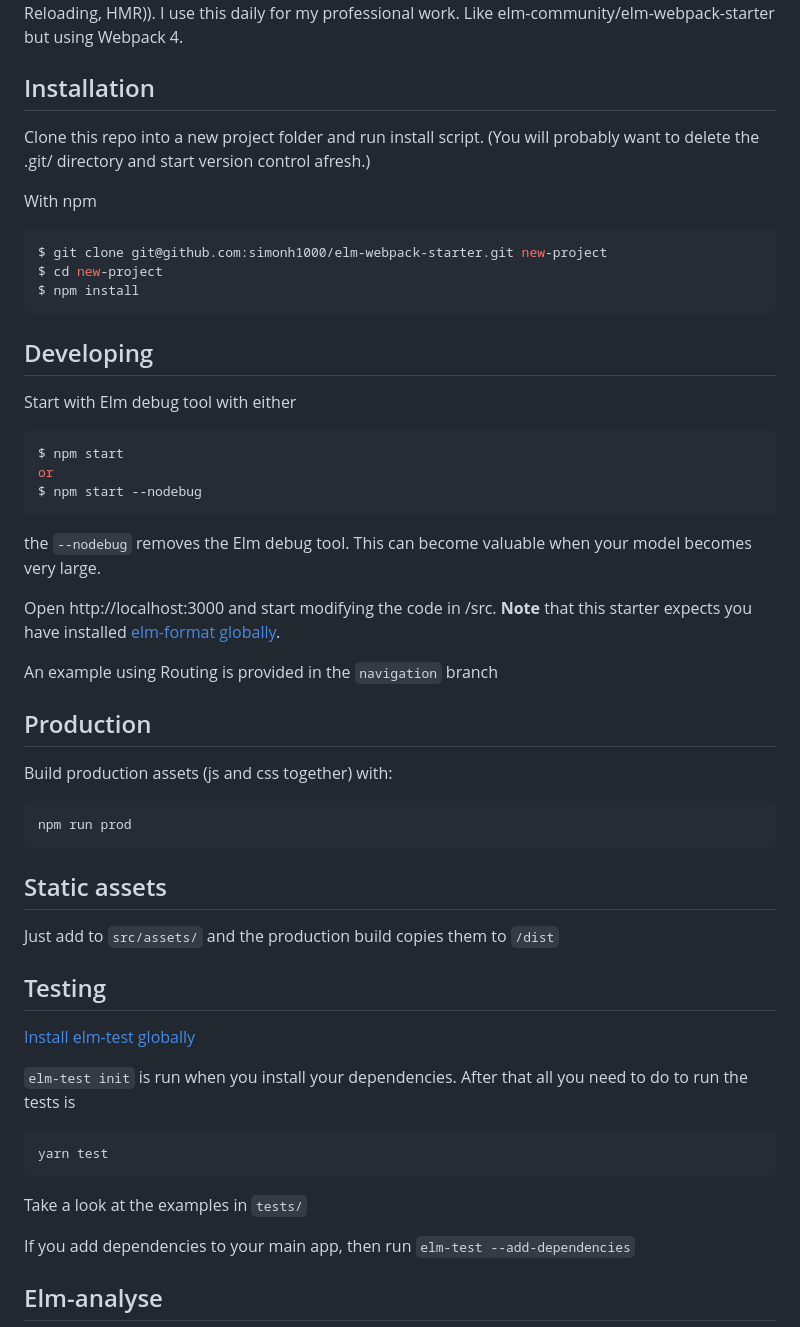
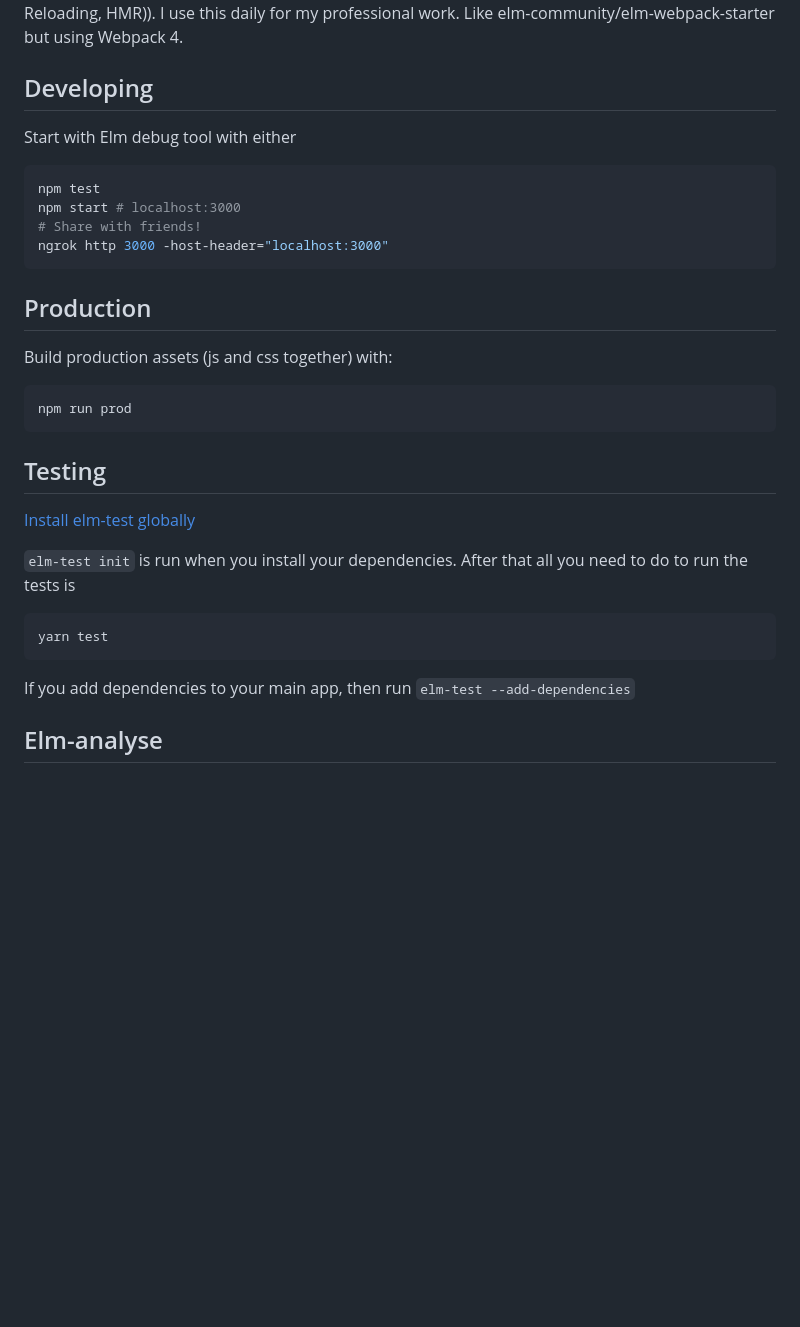
Before and after one commit to SylverStudios/dunderlords, a Markdown page: README.md, the part around the change printed below. Rendered like a GitHub page; blank space fills up the shorter version.

````diff
--- a/README.md
+++ b/README.md
@@ -4,33 +4,15 @@
 
 Elm dev environment with hot-loading (i.e. state is retained as you edit your code - Hot Module Reloading, HMR)). I use this daily for my professional work. Like elm-community/elm-webpack-starter but using Webpack 4.
-
-## Installation
-
-Clone this repo into a new project folder and run install script.
-(You will probably want to delete the .git/ directory and start version control afresh.)
-
-With npm
-
-```sh
-$ git clone git@github.com:simonh1000/elm-webpack-starter.git new-project
-$ cd new-project
-$ npm install
-```
 
 ## Developing
 
 Start with Elm debug tool with either
 ```sh
-$ npm start
-or
-$ npm start --nodebug
+npm test
+npm start # localhost:3000
+# Share with friends!
+ngrok http 3000 -host-header="localhost:3000"
 ```
-
-the `--nodebug` removes the Elm debug tool. This can become valuable when your model becomes very large.
-
-Open http://localhost:3000 and start modifying the code in /src.  **Note** that this starter expects you have installed [elm-format globally](https://github.com/avh4/elm-format#installation-).
-
-An example using Routing is provided in the `navigation` branch
 
 ## Production
 
@@ -39,10 +21,6 @@ Build production assets (js and css together) with:
 ```sh
 npm run prod
 ```
-
-## Static assets
-
-Just add to `src/assets/` and the production build copies them to `/dist`
 
 ## Testing
 
@@ -54,6 +32,4 @@ Just add to `src/assets/` and the production build copies them to `/dist`
 yarn test
 ```
 
-Take a look at the examples in `tests/`
-
 If you add dependencies to your main app, then run `elm-test --add-dependencies`
````
Also changed, not shown: other parts of README.md (+4 -52 lines), dunderlordsv0.1.png (added).
